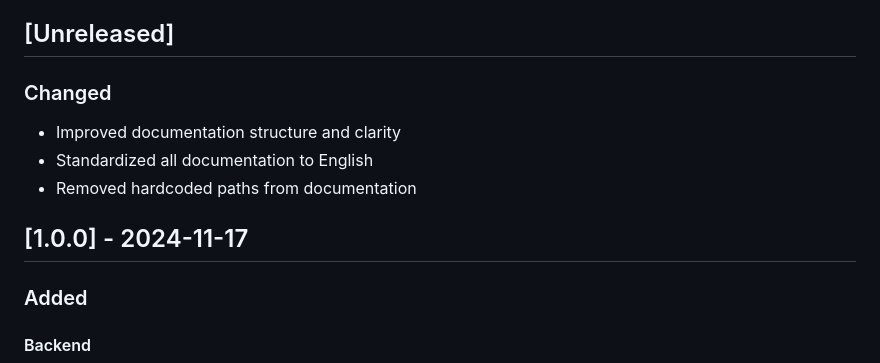
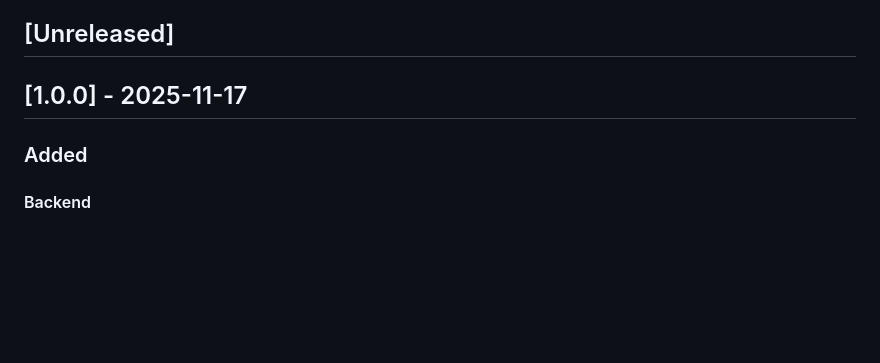
Before and after one commit to NeuronioAzul/financial-wallet, a Markdown page: CHANGELOG.md, the part around the change. Drawn GitHub-style; blank space fills up the shorter version.

Commit message:
docs: update CHANGELOG for v1.0.0 release

```diff
--- a/CHANGELOG.md
+++ b/CHANGELOG.md
@@ -7,12 +7,7 @@ and this project adheres to [Semantic Versioning](https://semver.org/spec/v2.0.0
 
 ## [Unreleased]
 
-### Changed
-- Improved documentation structure and clarity
-- Standardized all documentation to English
-- Removed hardcoded paths from documentation
-
-## [1.0.0] - 2024-11-17
+## [1.0.0] - 2025-11-17
 
 ### Added
 
```
